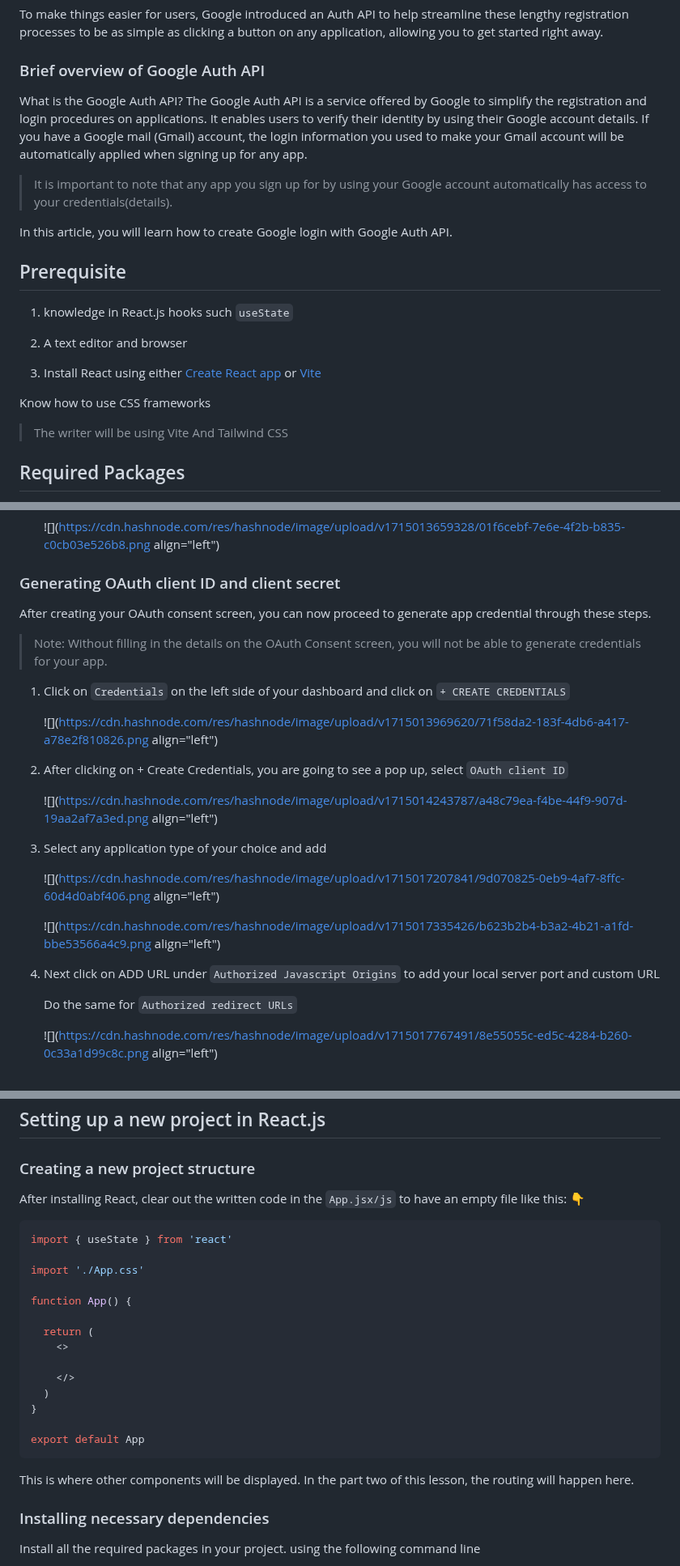
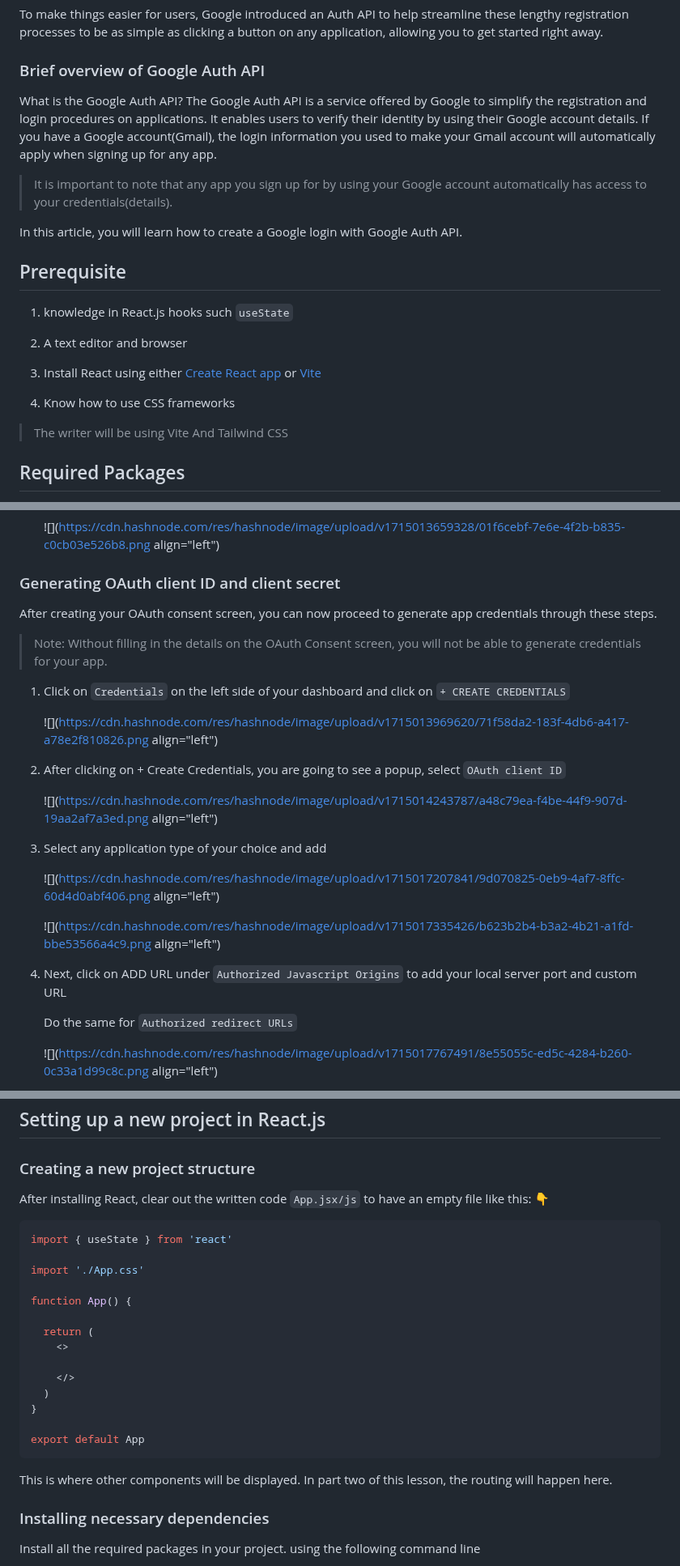
Before and after one commit to Ileolami/Aboutme, a Markdown page: clvwda8tp000609jrgh6e6voo.md, 3 parts joined by grey strips. Shown at 81% size. GitHub-like rendering.

Commit message:
update post: How to Create Google Login using Google Auth API with React.js

````diff
--- a/clvwda8tp000609jrgh6e6voo.md
+++ b/clvwda8tp000609jrgh6e6voo.md
@@ -19,11 +19,11 @@ To make things easier for users, Google introduced an Auth API to help streamlin
 
 ### Brief overview of Google Auth API
 
-What is the Google Auth API? The Google Auth API is a service offered by Google to simplify the registration and login procedures on applications. It enables users to verify their identity by using their Google account details. If you have a Google mail (Gmail) account, the login information you used to make your Gmail account will be automatically applied when signing up for any app.
+What is the Google Auth API? The Google Auth API is a service offered by Google to simplify the registration and login procedures on applications. It enables users to verify their identity by using their Google account details. If you have a Google account(Gmail), the login information you used to make your Gmail account will automatically apply when signing up for any app.
 
 > It is important to note that any app you sign up for by using your Google account automatically has access to your credentials(details).
 
-In this article, you will learn how to create Google login with Google Auth API.
+In this article, you will learn how to create a Google login with Google Auth API.
 
 ## Prerequisite
 
@@ -33,8 +33,8 @@ In this article, you will learn how to create Google login with Google Auth API.
 
 3. Install React using either [Create React app](https://react.dev/) or [Vite](https://vitejs.dev/guide/)
 
+4. Know how to use CSS frameworks
 
-Know how to use CSS frameworks
 
 > The writer will be using Vite And Tailwind CSS
 
@@ -100,7 +100,7 @@ Know how to use CSS frameworks
 
 ### Generating OAuth client ID and client secret
 
-After creating your OAuth consent screen, you can now proceed to generate app credential through these steps.
+After creating your OAuth consent screen, you can now proceed to generate app credentials through these steps.
 
 > Note: Without filling in the details on the OAuth Consent screen, you will not be able to generate credentials for your app.
 
@@ -108,7 +108,7 @@ After creating your OAuth consent screen, you can now proceed to generate app cr
 
     ![](https://cdn.hashnode.com/res/hashnode/image/upload/v1715013969620/71f58da2-183f-4db6-a417-a78e2f810826.png align="left")
 
-2. After clicking on + Create Credentials, you are going to see a pop up, select `OAuth client ID`
+2. After clicking on + Create Credentials, you are going to see a popup, select `OAuth client ID`
 
     ![](https://cdn.hashnode.com/res/hashnode/image/upload/v1715014243787/a48c79ea-f4be-44f9-907d-19aa2af7a3ed.png align="left")
 
@@ -118,7 +118,7 @@ After creating your OAuth consent screen, you can now proceed to generate app cr
 
     ![](https://cdn.hashnode.com/res/hashnode/image/upload/v1715017335426/b623b2b4-b3a2-4b21-a1fd-bbe53566a4c9.png align="left")
 
-4. Next click on ADD URL under `Authorized Javascript Origins` to add your local server port and custom URL
+4. Next, click on ADD URL under `Authorized Javascript Origins` to add your local server port and custom URL
 
     Do the same for `Authorized redirect URLs`
 
@@ -135,9 +131,9 @@ After creating your OAuth consent screen, you can now proceed to generate app cr
 
 ### Creating a new project structure
 
-After installing React, clear out the written code in the `App.jsx/js` to have an empty file like this: 👇
+After installing React, clear out the written code `App.jsx/js` to have an empty file like this: 👇
 
-```r
+```javascript
 import { useState } from 'react'
 
 import './App.css'
@@ -154,7 +150,7 @@ function App() {
 export default App
 ```
 
-This is where other components will be displayed. In the part two of this lesson, the routing will happen here.
+This is where other components will be displayed. In part two of this lesson, the routing will happen here.
 
 ### Installing necessary dependencies
 
````
Also changed, not shown: other parts of clvwda8tp000609jrgh6e6voo.md (+14 -18 lines).
